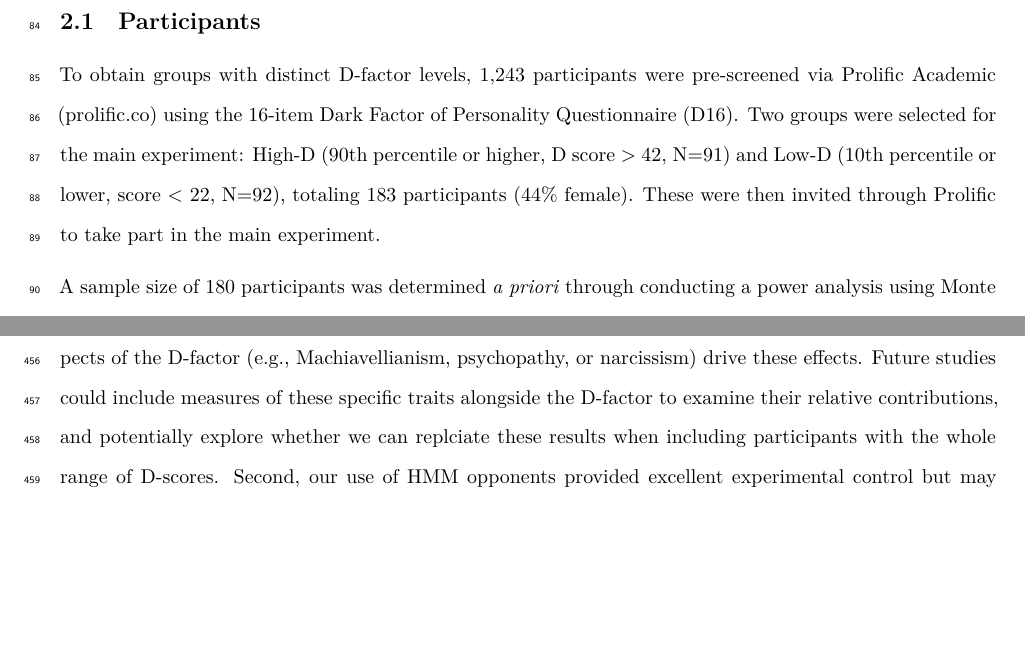
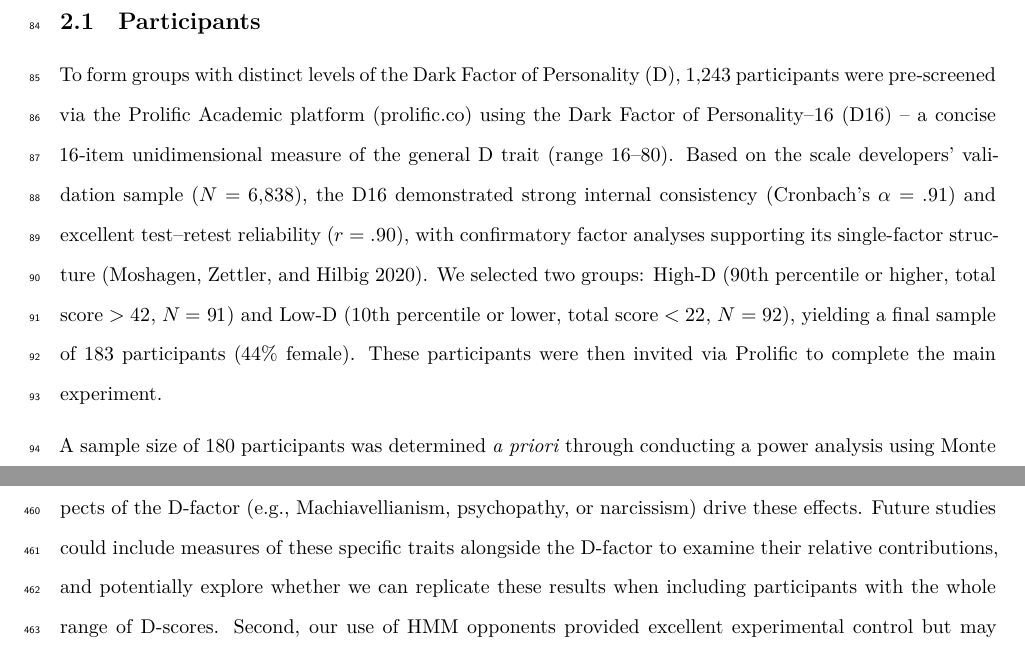
Before and after one commit to ismailg/d_factor_public, an R Markdown document (article.Rmd): two parts of pages 4 and 21 of 25, joined at a grey line, cut so that both start at the same text, the shorter picture padded with empty space. The pictures show the output file article.pdf that the author committed with the source.

Commit message:
last checks b4 submission

```diff
--- a/article.Rmd
+++ b/article.Rmd
@@ -333,9 +333,9 @@ barplot(gender_counts, main="Gender Distribution",
 
 
 
-
-
-To obtain groups with distinct D-factor levels, 1,243 participants were pre-screened via Prolific Academic (prolific.co) using the 16-item Dark Factor of Personality Questionnaire (D16). Two groups were selected for the main experiment: High-D (90th percentile or higher, D score \> 42, N=91) and Low-D (10th percentile or lower, score \<  22, N=92), totaling 183 participants (44% female). These were then invited through Prolific to take part in the main experiment.
+To form groups with distinct levels of the Dark Factor of Personality (D), 1,243 participants were pre‑screened via the Prolific Academic platform (prolific.co) using the Dark Factor of Personality–16 (D16) – a concise 16‑item unidimensional measure of the general D trait (range 16–80).
+Based on the scale developers' validation sample ($N = 6{,}838$), the D16 demonstrated strong internal consistency (Cronbach’s $\alpha = .91$) and excellent test--retest reliability ($r = .90$), with confirmatory factor analyses supporting its single-factor structure [@MoshagenZettlerHilbig2020Assessment].
+We selected two groups: High-D (90th percentile or higher, total score $> 42$, $N = 91$) and Low-D (10th percentile or lower, total score $< 22$, $N = 92$), yielding a final sample of 183 participants ($44\%$ female). These participants were then invited via Prolific to complete the main experiment.
 
 A sample size of 180 participants was determined *a priori* through conducting a power analysis using Monte Carlo simulations with the *simr* package in R. The analysis specifically targeted the three-way interaction between d-score, opponent type (Human-like vs. Responsive), and investment level. Parameters for the simulation were based on previous studies, with an expected effect size of $-0.1$ (correlation between d-score and returns, see @Thielmann2020personality), alpha level of $0.05$, and desired power of $0.90$. Starting with 50 participants, we iteratively generated synthetic data for a task with $25$ rounds per condition and fitted linear mixed-effects models with random intercepts for participants. The simulations incorporated realistic parameter estimates and fixed effects derived from previous research using the same paradigm. This analysis indicated that a sample of 180 participants would provide at least $90\%$ power to detect the hypothesized three-way interaction.
 
@@ -2605,7 +2604,7 @@ Third, the interaction between D-factor and opponent volatility provides insight
 Finally, our findings have practical implications for promoting cooperation in economic exchanges. The fact that High-D participants received lower investments over time indicates that exploitative strategies trigger defensive responses that ultimately limit opportunities for mutual gain. Interventions that highlight these long-term consequences might help redirect self-interested motivations toward more sustainable cooperative strategies.
 
 ## Limitations and future directions
-Several limitations of the current study suggest directions for future research. First, while we observed clear behavioral differences between high and Low-D individuals, our design cannot determine which specific aspects of the D-factor (e.g., Machiavellianism, psychopathy, or narcissism) drive these effects. Future studies could include measures of these specific traits alongside the D-factor to examine their relative contributions, and potentially explore whether we can replciate these results when including participants with the whole range of D-scores.
+Several limitations of the current study suggest directions for future research. First, while we observed clear behavioral differences between high and Low-D individuals, our design cannot determine which specific aspects of the D-factor (e.g., Machiavellianism, psychopathy, or narcissism) drive these effects. Future studies could include measures of these specific traits alongside the D-factor to examine their relative contributions, and potentially explore whether we can replicate these results when including participants with the whole range of D-scores.
 Second, our use of HMM opponents provided excellent experimental control but may limit ecological validity. Future research could examine D-factor influences in fully human interactions to capture the richer social dynamics of real-world trust building.
 Finally, while we found significant differences in behavior and perception, we did not explore the underlying affective or cognitive processes that mediate these effects. Future studies could incorporate measures of empathy, moral disengagement, or social value orientation to understand how dark personality traits influence the subjective experience of economic exchanges. Furthermore, our participant sample, while diverse in country of origin, was recruited through an online platform and consisted primarily of individuals from Western countries. Future research should aim to replicate these findings in different cultural and socio-economic contexts to establish the broader generalizability of the D-factor's influence on strategic social behavior
 
```
Also changed, not shown: article.pdf, article.tex, article_files/figure-latex/gamesPlot2-1.pdf, article_files/figure-latex/oppExploit-1.pdf, article_files/figure-latex/orderEffectPlot-1.pdf, article_files/figure-latex/plotRatings-1.pdf, article_files/figure-latex/unnamed-chunk-12-1.pdf, article_files/figure-latex/unnamed-chunk-13-1.pdf, article_files/figure-latex/unnamed-chunk-14-1.pdf, article_files/figure-latex/unnamed-chunk-15-1.pdf, article_files/figure-latex/unnamed-chunk-16-1.pdf, article_files/figure-latex/unnamed-chunk-2-1.pdf, article_files/figure-latex/unnamed-chunk-22-1.pdf, article_files/figure-latex/unnamed-chunk-27-1.pdf, 10 more files, 2 other files.
